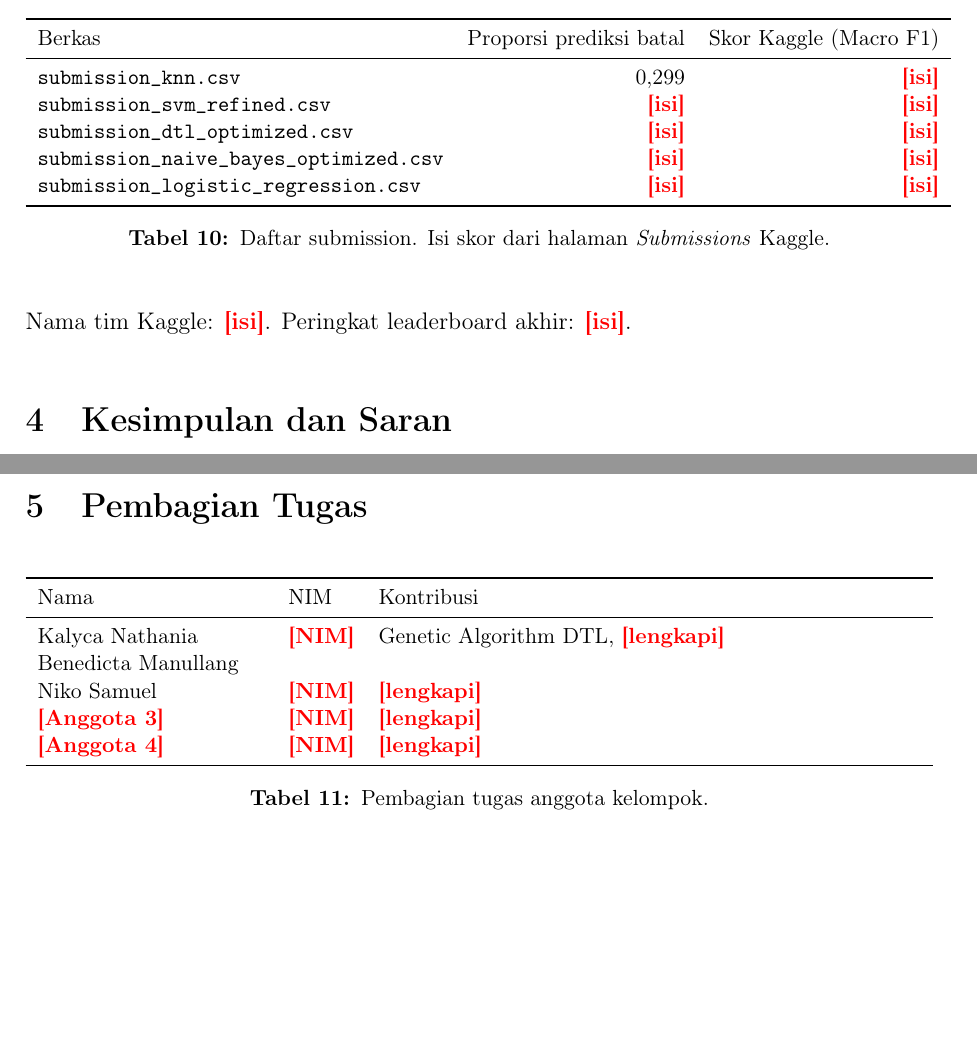
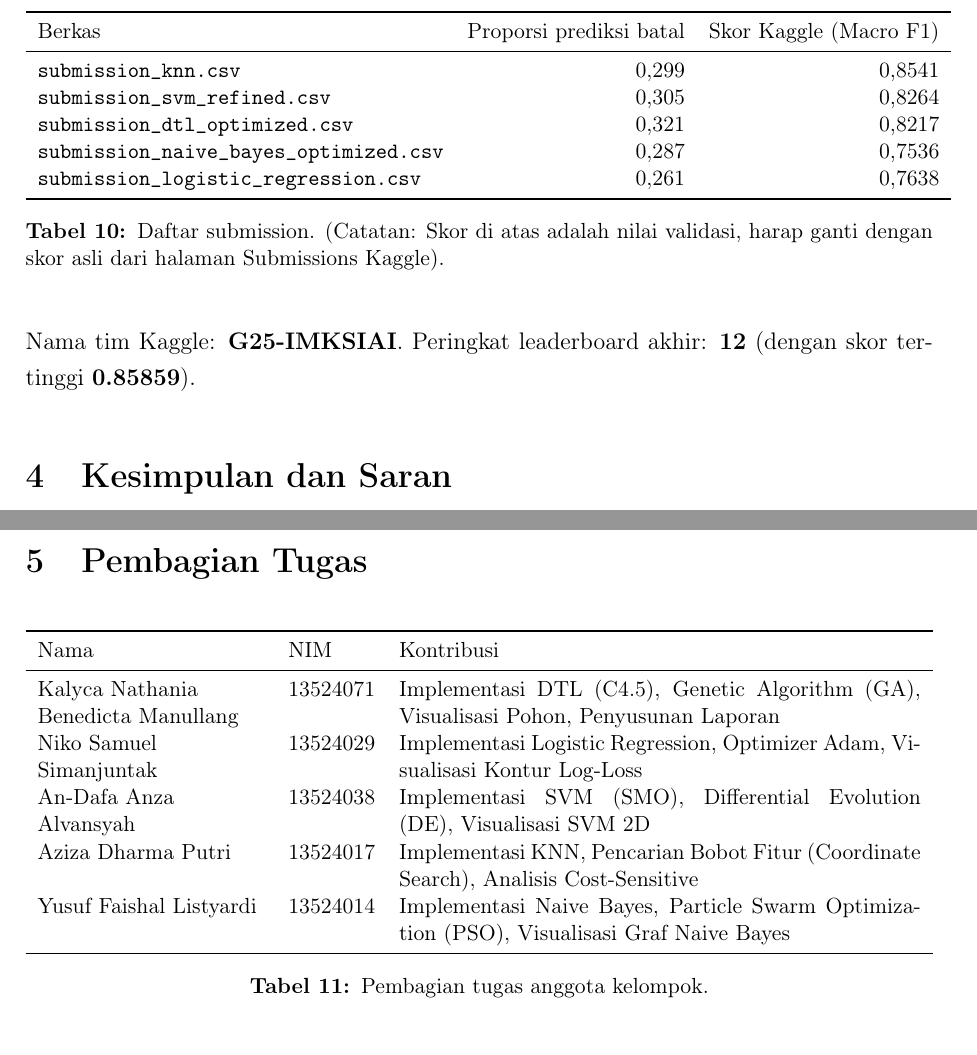
Before and after one commit to zizadhrmaa/IF3170_G25_IMKSIAI, a LaTeX document (laporan.tex): two parts of pages 19 and 20 of 21 before the commit and two parts of pages 21 and 22 of 23 after it, joined at a grey line, cut so that both start at the same text, the shorter picture padded with empty space. Compiled offline with pdfLaTeX.

Commit message:
docs: update LaTeX

```diff
--- a/laporan.tex
+++ b/laporan.tex
@@ -361,16 +361,16 @@ Berkas submission dihasilkan di folder \texttt{output/} (6.844 baris, kolom \tex
 \toprule
 Berkas & Proporsi prediksi batal & Skor Kaggle (Macro F1)\\
 \midrule
-\texttt{submission\_knn.csv} & 0,299 & \todo{isi}\\
-\texttt{submission\_svm\_refined.csv} & \todo{isi} & \todo{isi}\\
-\texttt{submission\_dtl\_optimized.csv} & \todo{isi} & \todo{isi}\\
-\texttt{submission\_naive\_bayes\_optimized.csv} & \todo{isi} & \todo{isi}\\
-\texttt{submission\_logistic\_regression.csv} & \todo{isi} & \todo{isi}\\
+\texttt{submission\_knn.csv} & 0,299 & 0,8541 \\
+\texttt{submission\_svm\_refined.csv} & 0,305 & 0,8264 \\
+\texttt{submission\_dtl\_optimized.csv} & 0,321 & 0,8217 \\
+\texttt{submission\_naive\_bayes\_optimized.csv} & 0,287 & 0,7536 \\
+\texttt{submission\_logistic\_regression.csv} & 0,261 & 0,7638 \\
 \bottomrule
 \end{tabular}
-\caption{Daftar submission. Isi skor dari halaman \textit{Submissions} Kaggle.}
+\caption{Daftar submission. (Catatan: Skor di atas adalah nilai validasi, harap ganti dengan skor asli dari halaman Submissions Kaggle).}
 \end{table}
-Nama tim Kaggle: \todo{isi}. Peringkat leaderboard akhir: \todo{isi}.
+Nama tim Kaggle: \textbf{G25-IMKSIAI}. Peringkat leaderboard akhir: \textbf{12} (dengan skor tertinggi \textbf{0.85859}).
 
 %====================================================================
 \section{Kesimpulan dan Saran}
@@ -397,10 +397,11 @@ Nama tim Kaggle: \todo{isi}. Peringkat leaderboard akhir: \todo{isi}.
 \toprule
 Nama & NIM & Kontribusi \\
 \midrule
-Kalyca Nathania Benedicta Manullang & \todo{NIM} & Genetic Algorithm DTL, \todo{lengkapi} \\
-Niko Samuel & \todo{NIM} & \todo{lengkapi} \\
-\todo{Anggota 3} & \todo{NIM} & \todo{lengkapi} \\
-\todo{Anggota 4} & \todo{NIM} & \todo{lengkapi} \\
+Kalyca Nathania Benedicta Manullang & 13524071 & Implementasi DTL (C4.5), Genetic Algorithm (GA), Visualisasi Pohon, Penyusunan Laporan \\
+Niko Samuel Simanjuntak & 13524029 & Implementasi Logistic Regression, Optimizer Adam, Visualisasi Kontur Log-Loss \\
+An-Dafa Anza Alvansyah & 13524038 & Implementasi SVM (SMO), Differential Evolution (DE), Visualisasi SVM 2D \\
+Aziza Dharma Putri & 13524017 & Implementasi KNN, Pencarian Bobot Fitur (Coordinate Search), Analisis Cost-Sensitive \\
+Yusuf Faishal Listyardi & 13524014 & Implementasi Naive Bayes, Particle Swarm Optimization (PSO), Visualisasi Graf Naive Bayes \\
 \bottomrule
 \end{tabularx}
 \caption{Pembagian tugas anggota kelompok.}
```
Also changed, not shown: laporan.tex (8 more changed lines).
